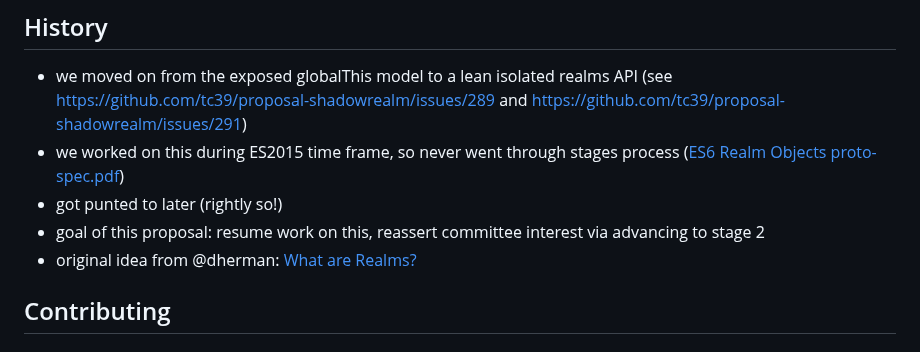
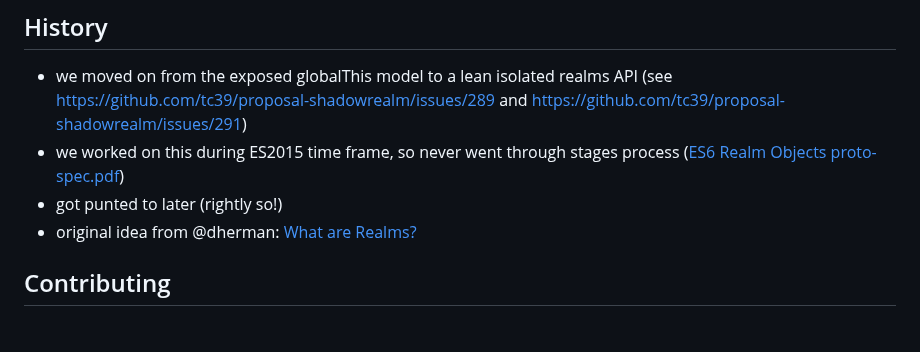
Before and after one commit to tc39/proposal-shadowrealm, a Markdown page: README.md, the part around the change. Drawn GitHub-style.

Commit message:
Remove obsolete goal from README
The proposal is past stage 2 already, so advancing to stage 2 is no
longer a goal.

```diff
--- a/README.md
+++ b/README.md
@@ -60,7 +60,6 @@ See some examples [in the Explainer file](explainer.md).
 * we moved on from the exposed globalThis model to a lean isolated realms API (see https://github.com/tc39/proposal-shadowrealm/issues/289 and https://github.com/tc39/proposal-shadowrealm/issues/291)
 * we worked on this during ES2015 time frame, so never went through stages process ([ES6 Realm Objects proto-spec.pdf](https://github.com/tc39/proposal-shadowrealm/files/717415/ES6.Realm.Objects.proto-spec.pdf))
 * got punted to later (rightly so!)
-* goal of this proposal: resume work on this, reassert committee interest via advancing to stage 2
 * original idea from @dherman: [What are Realms?](https://gist.github.com/dherman/7568885)
 
 ## <a name='Contributing'></a>Contributing
```
